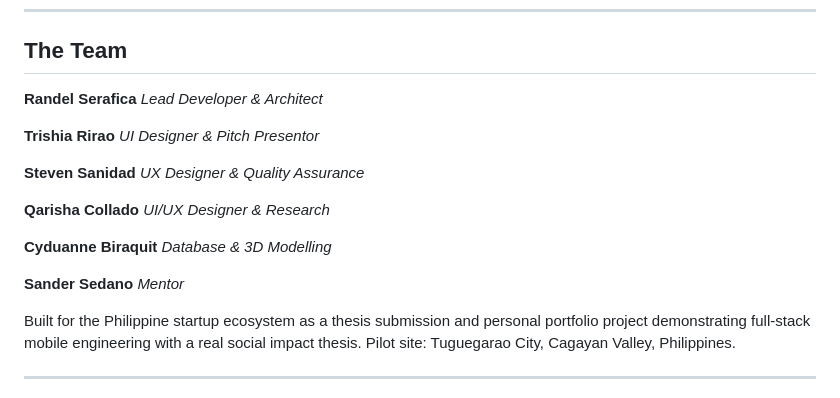
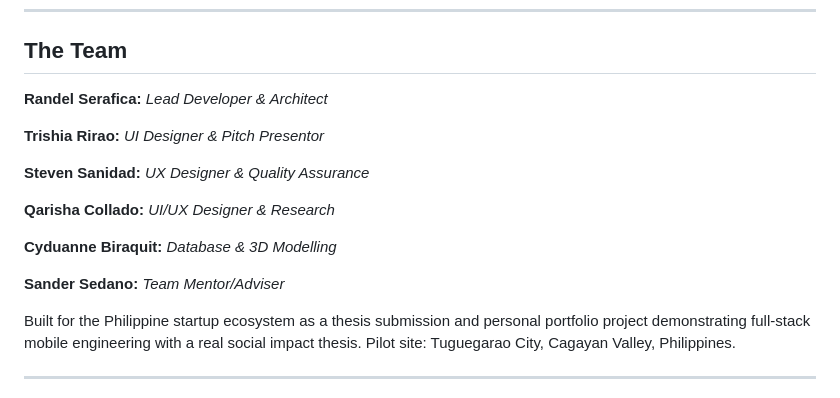
Before and after one commit to Dell015/karela, a Markdown page: README.md, the part around the change. Rendered like a GitHub page.

Commit message:
Update team member roles and formatting in README

```diff
--- a/README.md
+++ b/README.md
@@ -1133,23 +1133,23 @@ The decision to make Civic XP a fully independent progression track from physica
 
 ## The Team
 
-**Randel Serafica**
+**Randel Serafica:**
 *Lead Developer & Architect*
 
-**Trishia Rirao**
+**Trishia Rirao:**
 *UI Designer & Pitch Presentor*
 
-**Steven Sanidad**
+**Steven Sanidad:**
 *UX Designer & Quality Assurance*
 
-**Qarisha Collado**
+**Qarisha Collado:**
 *UI/UX Designer & Research*
 
-**Cyduanne Biraquit**
+**Cyduanne Biraquit:**
 *Database & 3D Modelling*
 
-**Sander Sedano**
-*Mentor*
+**Sander Sedano:**
+*Team Mentor/Adviser*
 
 Built for the Philippine startup ecosystem as a thesis submission and personal portfolio project demonstrating full-stack mobile engineering with a real social impact thesis. Pilot site: Tuguegarao City, Cagayan Valley, Philippines.
 
```
